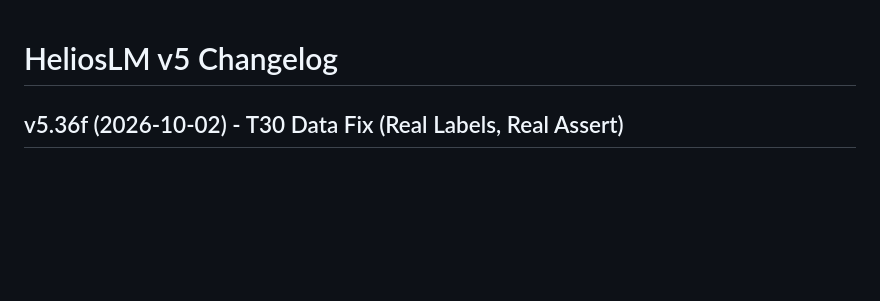
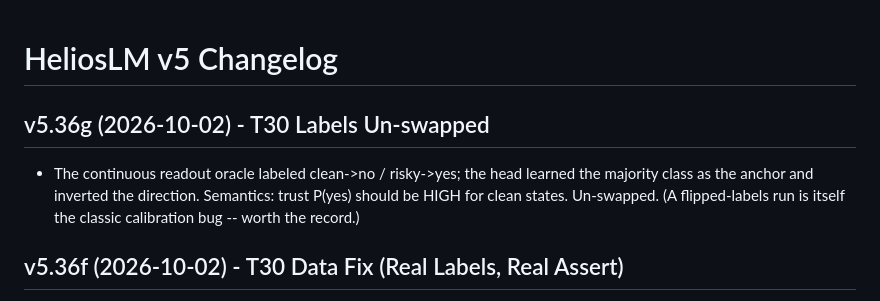
Before and after one commit to tonythetiger168/helioslm, a Markdown page: helioslm_v5/CHANGELOG.md, the part around the change. Drawn GitHub-style; blank space fills up the shorter version.

Commit message:
v5.36g: T30 labels un-swapped (clean -> high trust)

```diff
--- a/helioslm_v5/CHANGELOG.md
+++ b/helioslm_v5/CHANGELOG.md
@@ -1,4 +1,13 @@
 # HeliosLM v5 Changelog
+
+## v5.36g (2026-10-02) - T30 Labels Un-swapped
+- The continuous readout oracle labeled clean->no / risky->yes; the
+  head learned the majority class as the anchor and inverted the
+  direction. Semantics: trust P(yes) should be HIGH for clean states.
+  Un-swapped. (A flipped-labels run is itself the classic calibration
+  bug -- worth the record.)
+
+
 
 ## v5.36f (2026-10-02) - T30 Data Fix (Real Labels, Real Assert)
 - trust targets were neutral (both classes 0.5-ish) -- no learnable
```
